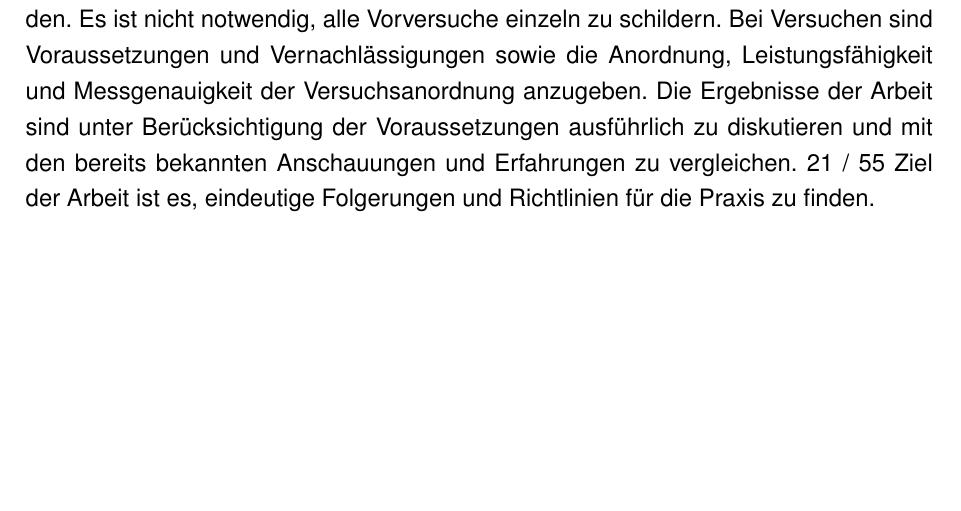
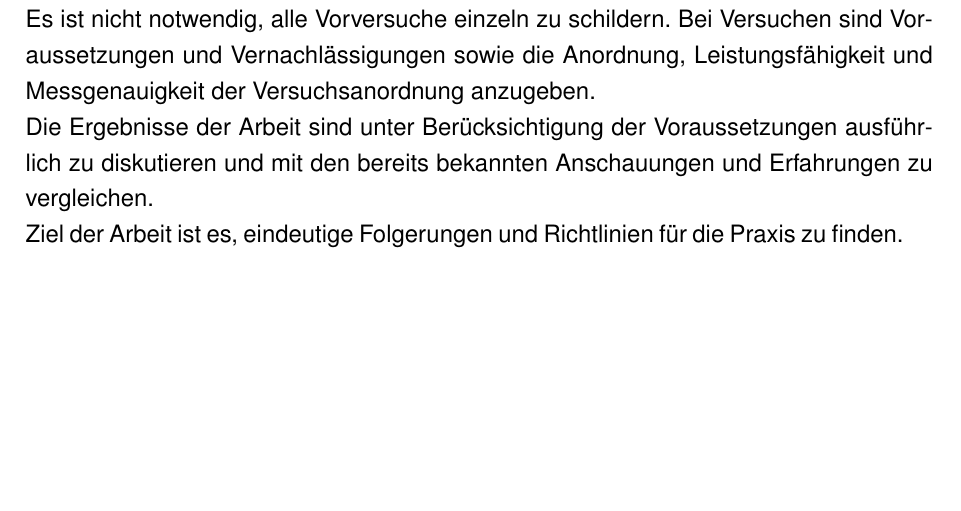
Before and after one commit to knopfm/dhbw-stuttgart-template, a LaTeX thesis (main.tex, which reads content/30_Hauptteil.tex): part of page 11 of 23, cut so that both start at the same text. Compiled offline with pdfLaTeX.

Commit message:
Infotexte aus Leitlinien optimiert

```diff
--- a/content/30_Hauptteil.tex
+++ b/content/30_Hauptteil.tex
@@ -2,11 +2,4 @@
 
 \chapter{Hauptteil}
 
-Der Text soll knapp und klar sein und die wesentlichen Gedanken der Arbeit beinhalten. Ein gewähltes Verfahren
-oder ein bestimmter Lösungsweg muss begründet werden. Es ist nicht notwendig, alle Vorversuche
-einzeln zu schildern. Bei Versuchen sind Voraussetzungen und Vernachlässigungen sowie die Anordnung,
-Leistungsfähigkeit und Messgenauigkeit der Versuchsanordnung anzugeben.
-Die Ergebnisse der Arbeit sind unter Berücksichtigung der Voraussetzungen ausführlich zu diskutieren und
-mit den bereits bekannten Anschauungen und Erfahrungen zu vergleichen.
-21 / 55
-Ziel der Arbeit ist es, eindeutige Folgerungen und Richtlinien für die Praxis zu finden.
+Der Text soll knapp und klar sein und die wesentlichen Gedanken der Arbeit beinhalten. Ein gewähltes Verfahren oder ein bestimmter Lösungsweg muss begründet werden. Es ist nicht notwendig, alle Vorversuche einzeln zu schildern. Bei Versuchen sind Voraussetzungen und Vernachlässigungen sowie die Anordnung, Leistungsfähigkeit und Messgenauigkeit der Versuchsanordnung anzugeben. \\ Die Ergebnisse der Arbeit sind unter Berücksichtigung der Voraussetzungen ausführlich zu diskutieren und mit den bereits bekannten Anschauungen und Erfahrungen zu vergleichen. \\ Ziel der Arbeit ist es, eindeutige Folgerungen und Richtlinien für die Praxis zu finden.
```
Also changed, not shown: content/10_Problemstellung.tex (+2 -6 lines), content/20_Grundlagen.tex (+1 -3 lines), content/40_Ausblick.tex (+1 -3 lines).
